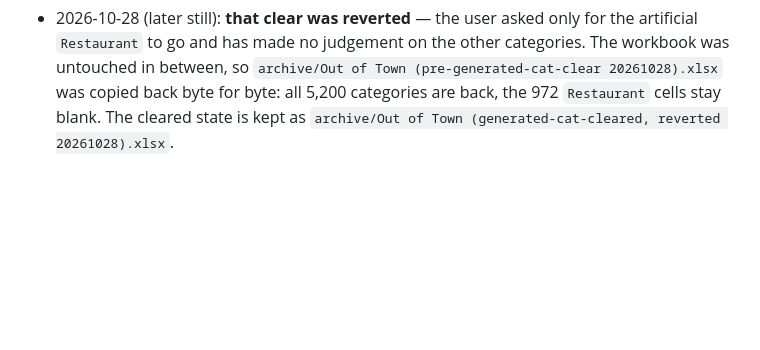
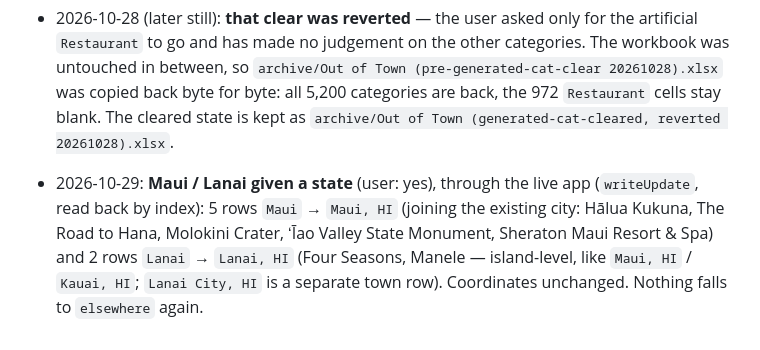
Before and after one commit to nameisredacted/out-of-town, a Markdown page: CLAUDE.md, the part around the change. Drawn GitHub-style; blank space fills up the shorter version.

Commit message:
CLAUDE.md: Maui and Lanai rows given HI
Co-Authored-By: Claude Opus 5.5 <noreply@anthropic.com>
Claude-Session: https://claude.ai/code/session_01TyNigvWvGMqV5X3Mw9GTKG

```diff
--- a/CLAUDE.md
+++ b/CLAUDE.md
@@ -460,3 +460,8 @@ the preview is saved.
   in between, so `archive/Out of Town (pre-generated-cat-clear 20261028).xlsx` was copied back
   byte for byte: all 5,200 categories are back, the 972 `Restaurant` cells stay blank. The cleared
   state is kept as `archive/Out of Town (generated-cat-cleared, reverted 20261028).xlsx`.
+- 2026-10-29: **Maui / Lanai given a state** (user: yes), through the live app (`writeUpdate`, read back
+  by index): 5 rows `Maui` → `Maui, HI` (joining the existing city: Hālua Kukuna, The Road to Hana,
+  Molokini Crater, ʻĪao Valley State Monument, Sheraton Maui Resort & Spa) and 2 rows `Lanai` →
+  `Lanai, HI` (Four Seasons, Manele — island-level, like `Maui, HI` / `Kauai, HI`; `Lanai City, HI` is a
+  separate town row). Coordinates unchanged. Nothing falls to `elsewhere` again.
```
